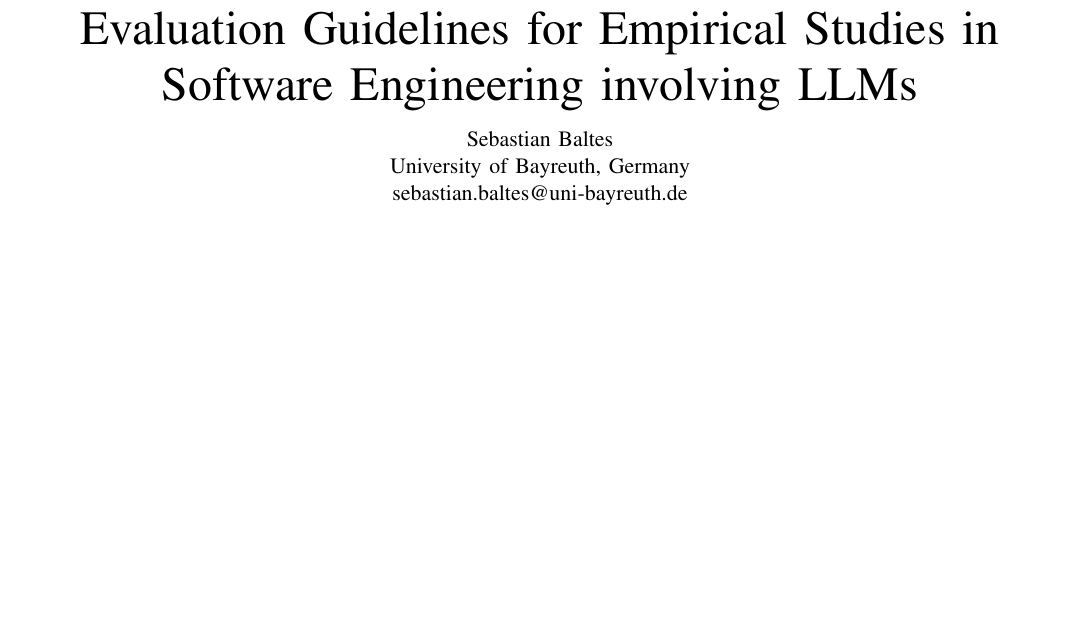
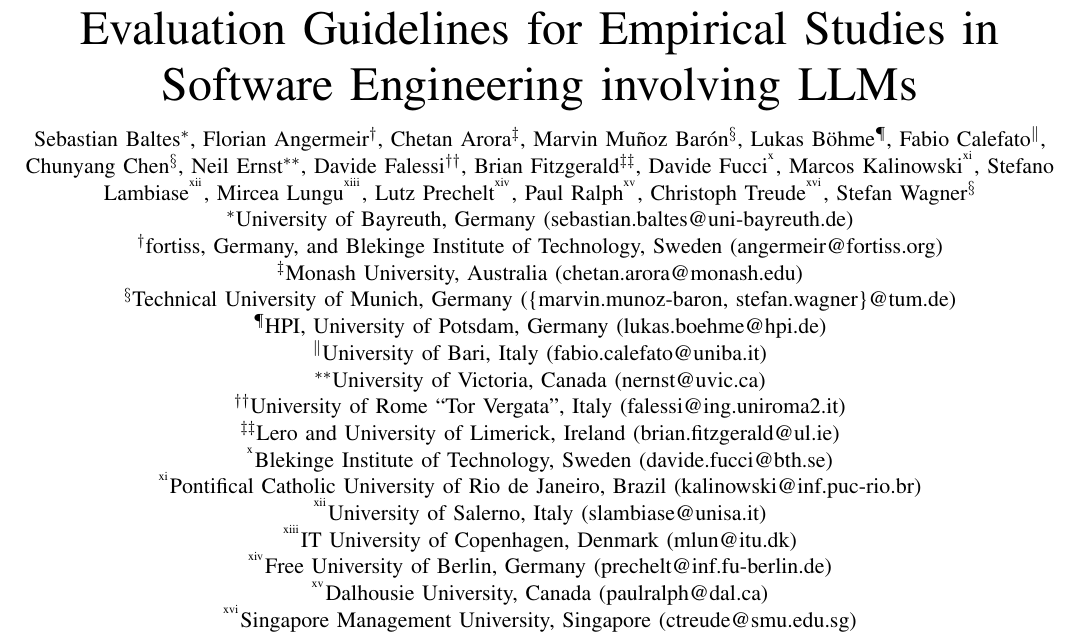
Before and after one commit to se-uhd/llm-guidelines-paper, a LaTeX paper (llm-guidelines.tex): part of page 1 of 2, cut so that both start at the same text, the shorter picture padded with empty space. Compiled offline with pdfLaTeX.

Commit message:
Add authors

```diff
--- a/llm-guidelines.tex
+++ b/llm-guidelines.tex
@@ -99,9 +99,41 @@
 
 \title{Evaluation Guidelines for Empirical Studies in Software Engineering involving LLMs}
 
-\author{Sebastian Baltes\\
-University of Bayreuth, Germany\\
-sebastian.baltes@uni-bayreuth.de}
+\author{
+    \IEEEauthorblockN{Sebastian Baltes\IEEEauthorrefmark{1}, Florian Angermeir\IEEEauthorrefmark{2}, Chetan Arora\IEEEauthorrefmark{3}, Marvin Muñoz Barón\IEEEauthorrefmark{4}, Lukas Böhme\IEEEauthorrefmark{5}, Fabio Calefato\IEEEauthorrefmark{6}, Chunyang Chen\IEEEauthorrefmark{4}, Neil Ernst\IEEEauthorrefmark{7}, Davide Falessi\IEEEauthorrefmark{8}, Brian Fitzgerald\IEEEauthorrefmark{9}, Davide Fucci\IEEEauthorrefmark{10}, Marcos Kalinowski\IEEEauthorrefmark{11}, Stefano Lambiase\IEEEauthorrefmark{12}, Mircea Lungu\IEEEauthorrefmark{13}, Lutz Prechelt\IEEEauthorrefmark{14}, Paul Ralph\IEEEauthorrefmark{15}, Christoph Treude\IEEEauthorrefmark{16}, Stefan Wagner\IEEEauthorrefmark{4}}
+
+    \IEEEauthorblockA{\IEEEauthorrefmark{1}University of Bayreuth, Germany (sebastian.baltes@uni-bayreuth.de)}
+
+    \IEEEauthorblockA{\IEEEauthorrefmark{2}fortiss, Germany, and Blekinge Institute of Technology, Sweden (angermeir@fortiss.org)}
+
+    \IEEEauthorblockA{\IEEEauthorrefmark{3}Monash University, Australia (chetan.arora@monash.edu)}
+
+    \IEEEauthorblockA{\IEEEauthorrefmark{4}Technical University of Munich, Germany (\{marvin.munoz-baron, stefan.wagner\}@tum.de)}
+
+    \IEEEauthorblockA{\IEEEauthorrefmark{5}HPI, University of Potsdam, Germany (lukas.boehme@hpi.de)}
+
+    \IEEEauthorblockA{\IEEEauthorrefmark{6}University of Bari, Italy (fabio.calefato@uniba.it)}
+
+    \IEEEauthorblockA{\IEEEauthorrefmark{7}University of Victoria, Canada (nernst@uvic.ca)}
+
+    \IEEEauthorblockA{\IEEEauthorrefmark{8}University of Rome ``Tor Vergata'', Italy (falessi@ing.uniroma2.it)}
+
+    \IEEEauthorblockA{\IEEEauthorrefmark{9}Lero and University of Limerick, Ireland (brian.fitzgerald@ul.ie)}
+
+    \IEEEauthorblockA{\IEEEauthorrefmark{10}Blekinge Institute of Technology, Sweden (davide.fucci@bth.se)}
+
+    \IEEEauthorblockA{\IEEEauthorrefmark{11}Pontifical Catholic University of Rio de Janeiro, Brazil (kalinowski@inf.puc-rio.br)}
+
+    \IEEEauthorblockA{\IEEEauthorrefmark{12}University of Salerno, Italy (slambiase@unisa.it)}
+
+    \IEEEauthorblockA{\IEEEauthorrefmark{13}IT University of Copenhagen, Denmark (mlun@itu.dk)}
+
+    \IEEEauthorblockA{\IEEEauthorrefmark{14}Free University of Berlin, Germany (prechelt@inf.fu-berlin.de)}
+
+    \IEEEauthorblockA{\IEEEauthorrefmark{15}Dalhousie University, Canada (paulralph@dal.ca)}
+
+    \IEEEauthorblockA{\IEEEauthorrefmark{16}Singapore Management University, Singapore (ctreude@smu.edu.sg)}
+}
 
 \maketitle
 
```
